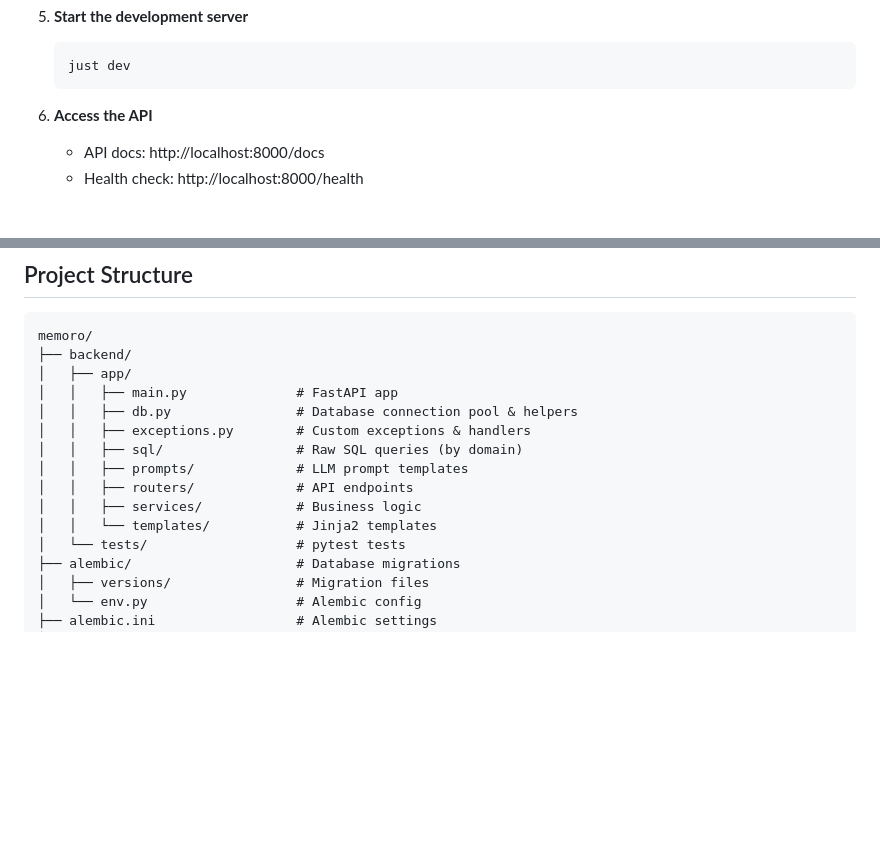
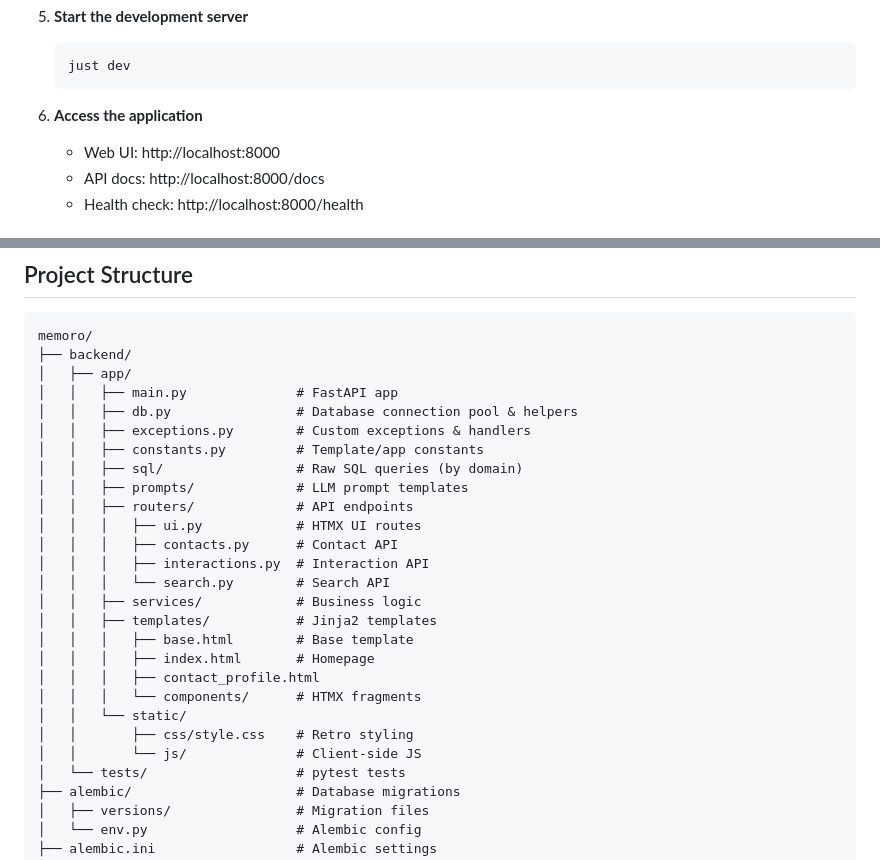
Before and after one commit to SergeNasr/memoro, a Markdown page: README.md, 2 parts joined by grey strips. Drawn GitHub-style; blank space fills up the shorter version.

````diff
--- a/README.md
+++ b/README.md
@@ -53,7 +53,8 @@ A personal CRM for tracking daily interactions with people in your life. Record
    just dev
    ```
 
-6. **Access the API**
+6. **Access the application**
+   - Web UI: http://localhost:8000
    - API docs: http://localhost:8000/docs
    - Health check: http://localhost:8000/health
 
@@ -92,11 +93,23 @@ memoro/
 │   │   ├── main.py              # FastAPI app
 │   │   ├── db.py                # Database connection pool & helpers
 │   │   ├── exceptions.py        # Custom exceptions & handlers
+│   │   ├── constants.py         # Template/app constants
 │   │   ├── sql/                 # Raw SQL queries (by domain)
 │   │   ├── prompts/             # LLM prompt templates
 │   │   ├── routers/             # API endpoints
+│   │   │   ├── ui.py            # HTMX UI routes
+│   │   │   ├── contacts.py      # Contact API
+│   │   │   ├── interactions.py  # Interaction API
+│   │   │   └── search.py        # Search API
 │   │   ├── services/            # Business logic
-│   │   └── templates/           # Jinja2 templates
+│   │   ├── templates/           # Jinja2 templates
+│   │   │   ├── base.html        # Base template
+│   │   │   ├── index.html       # Homepage
+│   │   │   ├── contact_profile.html
+│   │   │   └── components/      # HTMX fragments
+│   │   └── static/
+│   │       ├── css/style.css    # Retro styling
+│   │       └── js/              # Client-side JS
 │   └── tests/                   # pytest tests
 ├── alembic/                     # Database migrations
 │   ├── versions/                # Migration files
````
Also changed, not shown: other parts of README.md (+24 -10 lines), claude.md (+62 -18 lines).
